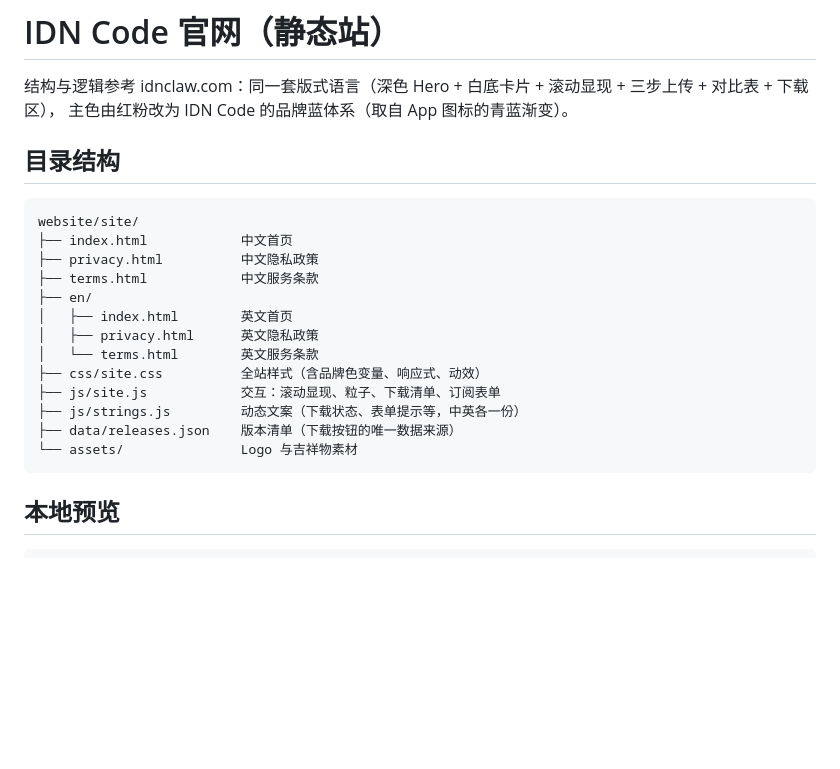
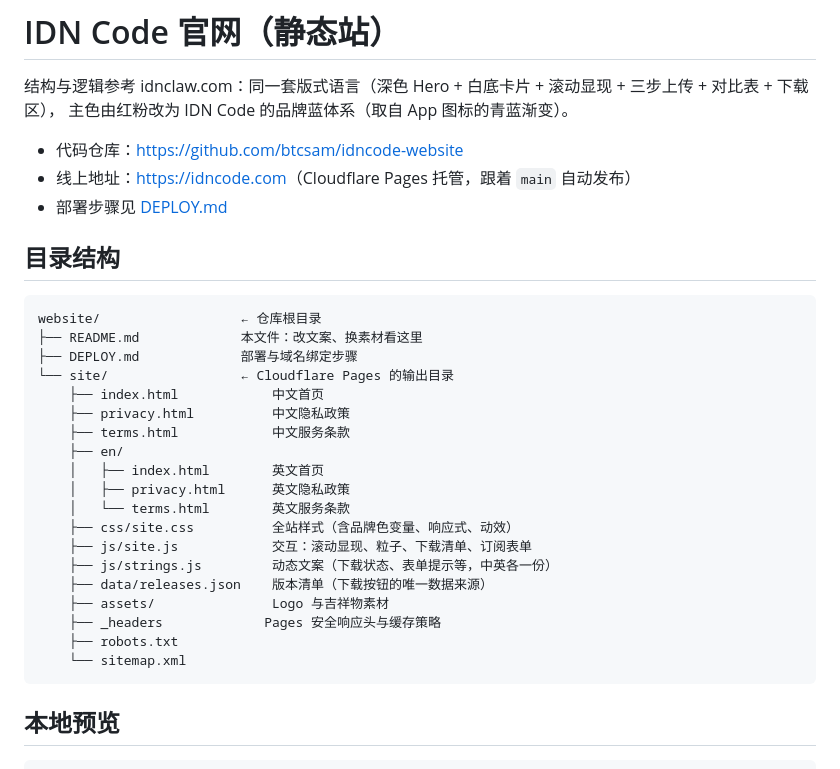
Before and after one commit to btcsam/idncode-website, a Markdown page: README.md, the part around the change. Drawn GitHub-style; blank space fills up the shorter version.

Commit message:
docs: 增加 GitHub 与 Cloudflare Pages 部署说明

````diff
--- a/README.md
+++ b/README.md
@@ -3,22 +3,32 @@
 结构与逻辑参考 idnclaw.com：同一套版式语言（深色 Hero + 白底卡片 + 滚动显现 + 三步上传 + 对比表 + 下载区），
 主色由红粉改为 IDN Code 的品牌蓝体系（取自 App 图标的青蓝渐变）。
 
+- 代码仓库：<https://github.com/btcsam/idncode-website>
+- 线上地址：<https://idncode.com>（Cloudflare Pages 托管，跟着 `main` 自动发布）
+- 部署步骤见 [DEPLOY.md](./DEPLOY.md)
+
 ## 目录结构
 
 ```
-website/site/
-├── index.html            中文首页
-├── privacy.html          中文隐私政策
-├── terms.html            中文服务条款
-├── en/
-│   ├── index.html        英文首页
-│   ├── privacy.html      英文隐私政策
-│   └── terms.html        英文服务条款
-├── css/site.css          全站样式（含品牌色变量、响应式、动效）
-├── js/site.js            交互：滚动显现、粒子、下载清单、订阅表单
-├── js/strings.js         动态文案（下载状态、表单提示等，中英各一份）
-├── data/releases.json    版本清单（下载按钮的唯一数据来源）
-└── assets/               Logo 与吉祥物素材
+website/                  ← 仓库根目录
+├── README.md             本文件：改文案、换素材看这里
+├── DEPLOY.md             部署与域名绑定步骤
+└── site/                 ← Cloudflare Pages 的输出目录
+    ├── index.html            中文首页
+    ├── privacy.html          中文隐私政策
+    ├── terms.html            中文服务条款
+    ├── en/
+    │   ├── index.html        英文首页
+    │   ├── privacy.html      英文隐私政策
+    │   └── terms.html        英文服务条款
+    ├── css/site.css          全站样式（含品牌色变量、响应式、动效）
+    ├── js/site.js            交互：滚动显现、粒子、下载清单、订阅表单
+    ├── js/strings.js         动态文案（下载状态、表单提示等，中英各一份）
+    ├── data/releases.json    版本清单（下载按钮的唯一数据来源）
+    ├── assets/               Logo 与吉祥物素材
+    ├── _headers             Pages 安全响应头与缓存策略
+    ├── robots.txt
+    └── sitemap.xml
 ```
 
 ## 本地预览
````
Also changed, not shown: DEPLOY.md (added, +78 -0 lines).
